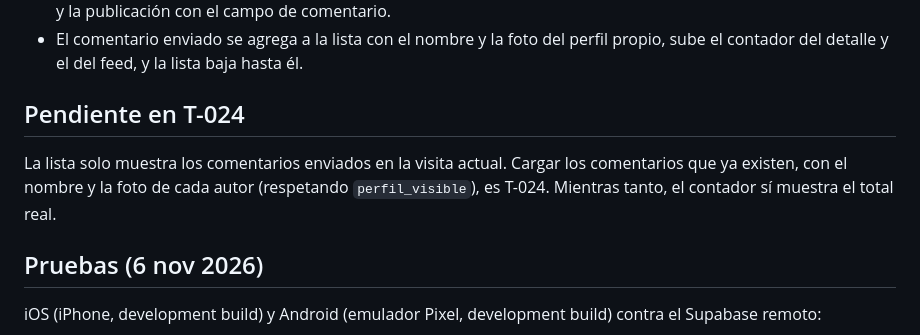
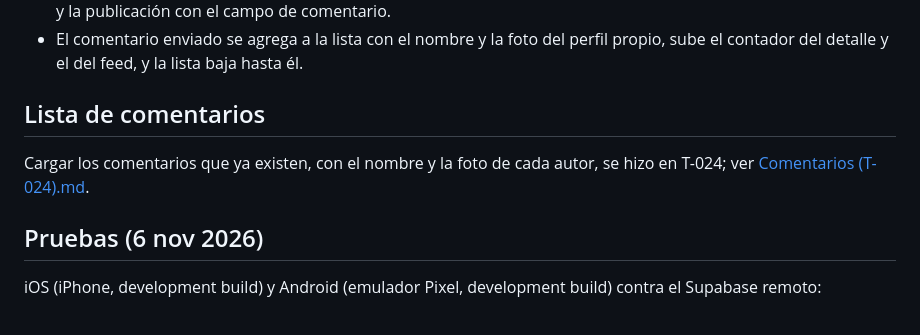
Before and after one commit to barrerosarah9/Escuela-de-los-Sagrados-Corazones, a Markdown page: docs/App móvil/Comentarios (T-023).md, the part around the change. Rendered like a GitHub page.

```diff
--- a/docs/App móvil/Comentarios (T-023).md
+++ b/docs/App móvil/Comentarios (T-023).md
@@ -52,11 +52,10 @@ migración; queda fuera de esta tarea.
 - El comentario enviado se agrega a la lista con el nombre y la foto del perfil propio, sube el
   contador del detalle y el del feed, y la lista baja hasta él.
 
-## Pendiente en T-024
+## Lista de comentarios
 
-La lista solo muestra los comentarios enviados en la visita actual. Cargar los comentarios que ya
-existen, con el nombre y la foto de cada autor (respetando `perfil_visible`), es T-024. Mientras
-tanto, el contador sí muestra el total real.
+Cargar los comentarios que ya existen, con el nombre y la foto de cada autor, se hizo en T-024; ver
+[Comentarios (T-024).md](Comentarios%20%28T-024%29.md).
 
 ## Pruebas (6 nov 2026)
 
```
Also changed, not shown: docs/App móvil/Comentarios (T-024).md (added, +92 -0 lines).
